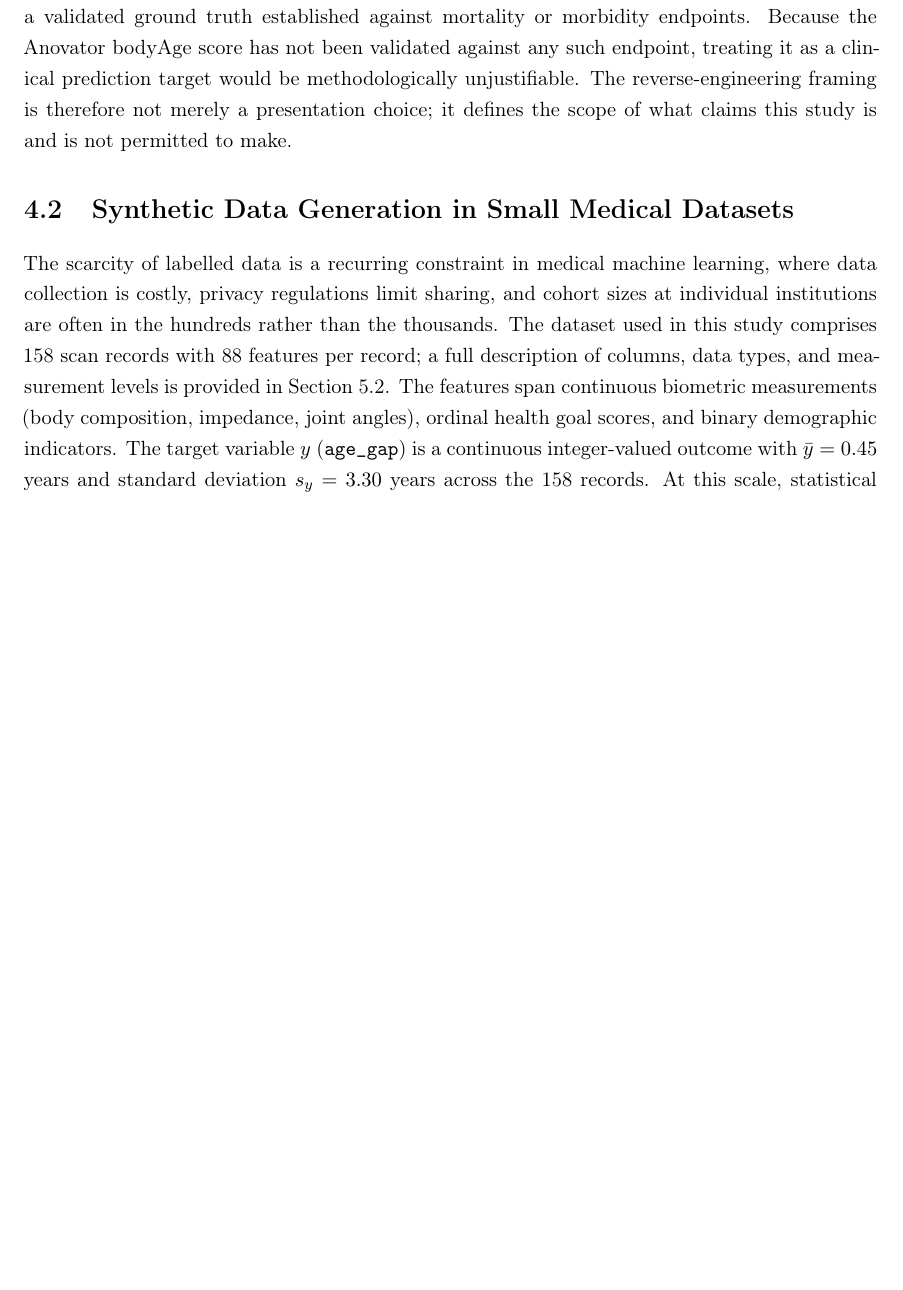
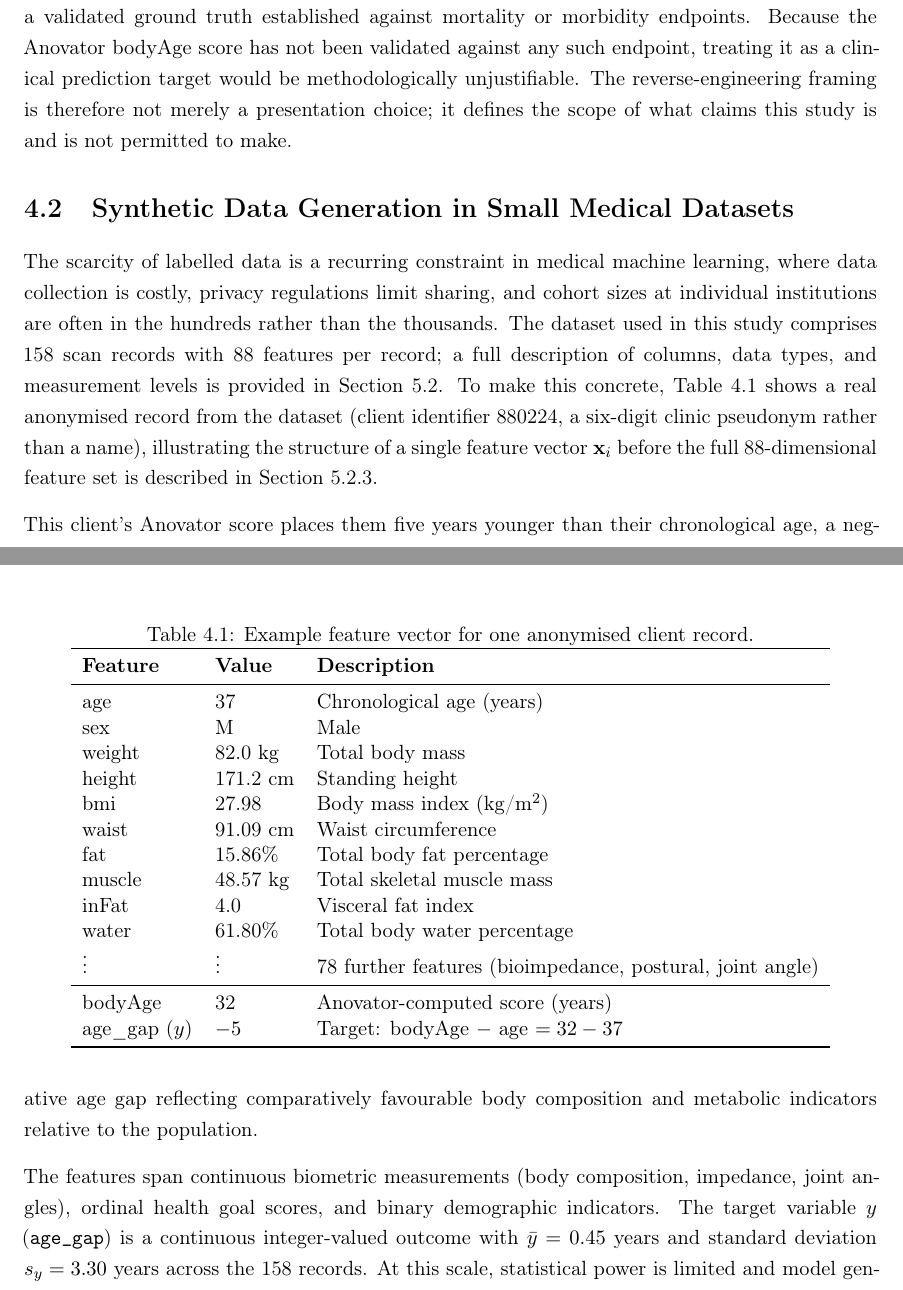
Before and after one commit to Alexand33r/zdravoletie-app, a LaTeX thesis (thesis/main.tex): part of page 18 of 52 before the commit and two parts of pages 18 and 19 of 53 after it, the two joined at a grey line, cut so that both start at the same text, the shorter picture padded with empty space. Compiled offline with pdfLaTeX.

Commit message:
Peter round 2 final: real worked example feature vector table in Section 4.2 - addresses MUST HAVE requirement

```diff
--- a/thesis/main.tex
+++ b/thesis/main.tex
@@ -396,7 +396,42 @@ The scarcity of labelled data is a recurring constraint in medical machine learn
 collection is costly, privacy regulations limit sharing, and cohort sizes at individual institutions
 are often in the hundreds rather than the thousands. The dataset used in this study comprises 158
 scan records with 88 features per record; a full description of columns, data types, and measurement
-levels is provided in Section~5.2. The features span continuous biometric measurements (body
+levels is provided in Section~5.2. To make this concrete, Table~\ref{tab:sample_record} shows a
+real anonymised record from the dataset (client identifier 880224, a six-digit clinic pseudonym
+rather than a name), illustrating the structure of a single feature vector $\mathbf{x}_i$ before
+the full 88-dimensional feature set is described in Section~5.2.3.
+
+\begin{table}[h]
+\centering
+\caption{Example feature vector for one anonymised client record.}
+\label{tab:sample_record}
+\begin{tabular}{lll}
+\toprule
+\textbf{Feature} & \textbf{Value} & \textbf{Description} \\
+\midrule
+age    & 37          & Chronological age (years) \\
+sex    & M           & Male \\
+weight & 82.0 kg     & Total body mass \\
+height & 171.2 cm    & Standing height \\
+bmi    & 27.98       & Body mass index (kg/m\textsuperscript{2}) \\
+waist  & 91.09 cm    & Waist circumference \\
+fat    & 15.86\%     & Total body fat percentage \\
+muscle & 48.57 kg    & Total skeletal muscle mass \\
+inFat  & 4.0         & Visceral fat index \\
+water  & 61.80\%     & Total body water percentage \\
+$\vdots$ & $\vdots$ & 78 further features (bioimpedance, postural, joint angle) \\
+\midrule
+bodyAge        & 32   & Anovator-computed score (years) \\
+age\_gap ($y$) & $-5$ & Target: bodyAge $-$ age $= 32 - 37$ \\
+\bottomrule
+\end{tabular}
+\end{table}
+
+This client's Anovator score places them five years younger than their chronological age, a negative
+age gap reflecting comparatively favourable body composition and metabolic indicators relative to
+the population.
+
+The features span continuous biometric measurements (body
 composition, impedance, joint angles), ordinal health goal scores, and binary demographic
 indicators. The target variable $y$ (\texttt{age\_gap}) is a continuous integer-valued outcome with $\bar{y} = 0.45$ years and standard deviation $s_y = 3.30$ years across the 158 records. At this scale, statistical
 power is limited and model generalisation is constrained by the narrow demographic range of 53
```
Also changed, not shown: thesis/main.pdf, 5 other files.
